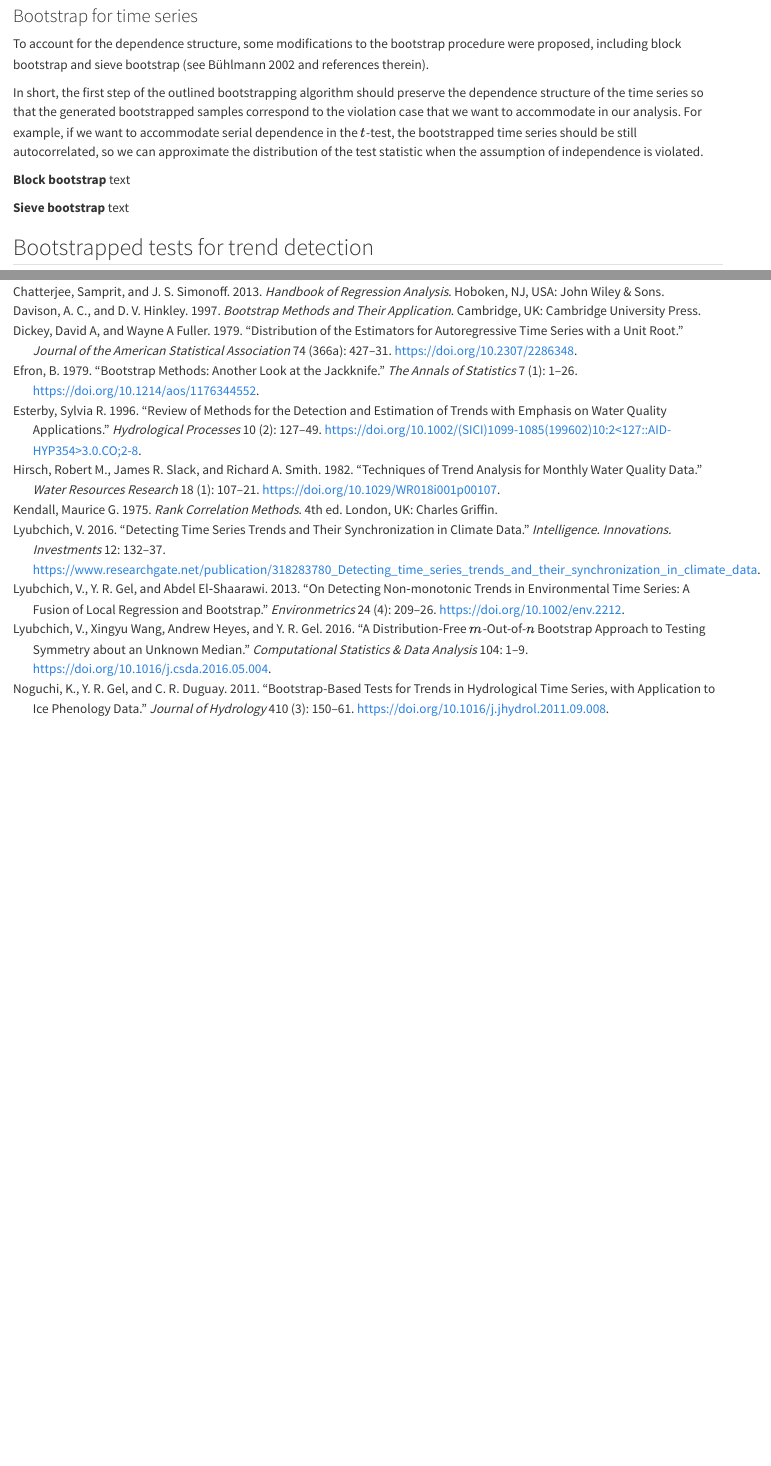
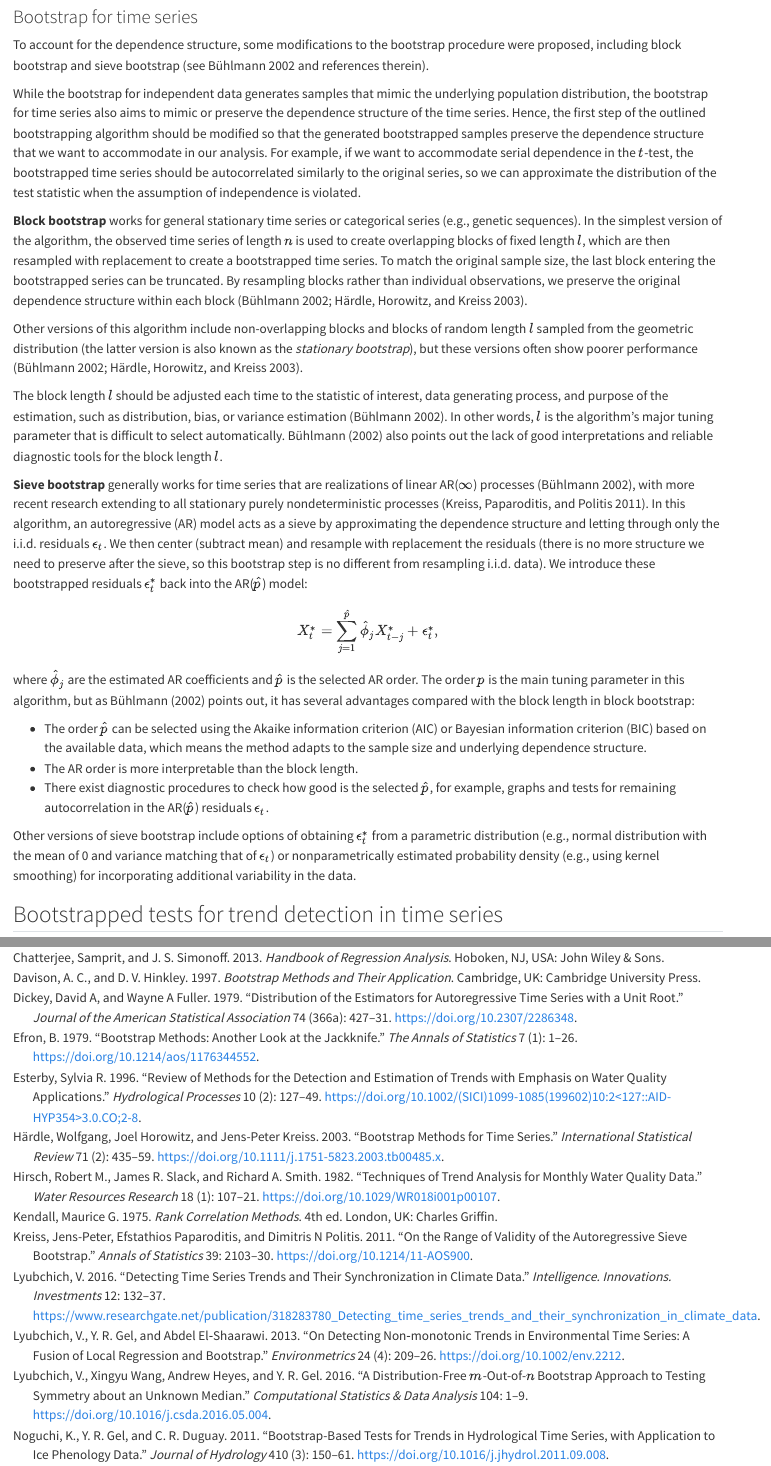
Before and after one commit to vlyubchich/tsar, a Quarto document (l07_trendtest.qmd): the page in a window 1100 px wide, from 5180 px down before the commit and from 5120 px down after it, so that both start at the same text, and a second part further down, joined at a grey line. Rendered offline with R 4.5, knitr and Pandoc in place of Quarto, with nearby package versions; some code elsewhere in the file could not run offline.

Commit message:
text about TS boot

```diff
--- a/l07_trendtest.qmd
+++ b/l07_trendtest.qmd
@@ -237,20 +235,39 @@ We cannot apply the outlined bootstrapping directly to time series or spatial da
 
 To account for the dependence structure, some modifications to the bootstrap procedure were proposed, including block bootstrap and sieve bootstrap [see @Buhlmann:2002 and references therein].
 
-In short, the first step of the outlined bootstrapping algorithm should preserve the dependence structure of the time series so that the generated bootstrapped samples correspond to the violation case that we want to accommodate in our analysis.
-For example, if we want to accommodate serial dependence in the $t$-test, the bootstrapped time series should be still autocorrelated, so we can approximate the distribution of the test statistic when the assumption of independence is violated.
+While the bootstrap for independent data generates samples that mimic the underlying population distribution, the bootstrap for time series also aims to mimic or preserve the dependence structure of the time series.
+Hence, the first step of the outlined bootstrapping algorithm should be modified so that the generated bootstrapped samples preserve the dependence structure that we want to accommodate in our analysis.
+For example, if we want to accommodate serial dependence in the $t$-test, the bootstrapped time series should be autocorrelated similarly to the original series, so we can approximate the distribution of the test statistic when the assumption of independence is violated.
 
-**Block bootstrap** text
+**Block bootstrap** works for general stationary time series or categorical series (e.g., genetic sequences).
+In the simplest version of the algorithm, the observed time series of length $n$ is used to create overlapping blocks of fixed length $l$, which are then resampled with replacement to create a bootstrapped time series.
+To match the original sample size, the last block entering the bootstrapped series can be truncated.
+By resampling blocks rather than individual observations, we preserve the original dependence structure within each block [@Buhlmann:2002;@Hardle:etal:2003].
+
+Other versions of this algorithm include non-overlapping blocks and blocks of random length $l$ sampled from the geometric distribution (the latter version is also known as the *stationary bootstrap*), but these versions often show poorer performance [@Buhlmann:2002;@Hardle:etal:2003].
+
+The block length $l$ should be adjusted each time to the statistic of interest, data generating process, and purpose of the estimation, such as distribution, bias, or variance estimation [@Buhlmann:2002].
+In other words, $l$ is the algorithm's major tuning parameter that is difficult to select automatically.
+@Buhlmann:2002 also points out the lack of good interpretations and reliable diagnostic tools for the block length $l$.
+
+**Sieve bootstrap** generally works for time series that are realizations of linear AR($\infty$) processes [@Buhlmann:2002], with more recent research extending to all stationary purely nondeterministic processes [@Kreiss:etal:2011].
+In this algorithm, an autoregressive (AR) model acts as a sieve by approximating the dependence structure and letting through only the i.i.d. residuals $\epsilon_t$.
+We then center (subtract mean) and resample with replacement the residuals (there is no more structure we need to preserve after the sieve, so this bootstrap step is no different from resampling i.i.d. data).
+We introduce these bootstrapped residuals $\epsilon^*_t$ back into the AR($\hat{p}$) model:
+$$
+X_t^* = \sum_{j=1}^{\hat{p}} \hat{\phi}_j X^*_{t-j} + \epsilon^*_t,
+$$
+where $\hat{\phi}_j$ are the estimated AR coefficients and $\hat{p}$ is the selected AR order.
+The order $p$ is the main tuning parameter in this algorithm, but as @Buhlmann:2002 points out, it has several advantages compared with the block length in block bootstrap:
+
+* The order $\hat{p}$ can be selected using the Akaike information criterion (AIC) or Bayesian information criterion (BIC) based on the available data, which means the method adapts to the sample size and underlying dependence structure.
+* The AR order is more interpretable than the block length.
+* There exist diagnostic procedures to check how good is the selected $\hat{p}$, for example, graphs and tests for remaining autocorrelation in the AR($\hat{p}$) residuals $\epsilon_t$.
+
+Other versions of sieve bootstrap include options of obtaining $\epsilon^*_t$ from a parametric distribution (e.g., normal distribution with the mean of 0 and variance matching that of $\epsilon_t$) or nonparametrically estimated probability density (e.g., using kernel smoothing) for incorporating additional variability in the data.
 
 
-**Sieve bootstrap** text
-
-
-
-
-
-
-## Bootstrapped tests for trend detection
+## Bootstrapped tests for trend detection in time series
 
 ### Bootstrapped $t$-test and Mann--Kendall test
 
```
Also changed, not shown: l03_smoothing.qmd (+2 -2 lines), references.bib (+21 -0 lines), s3_trendARMA.R (+3 -2 lines), README.md, l07_trendtest.qmd (4 more changed lines).
